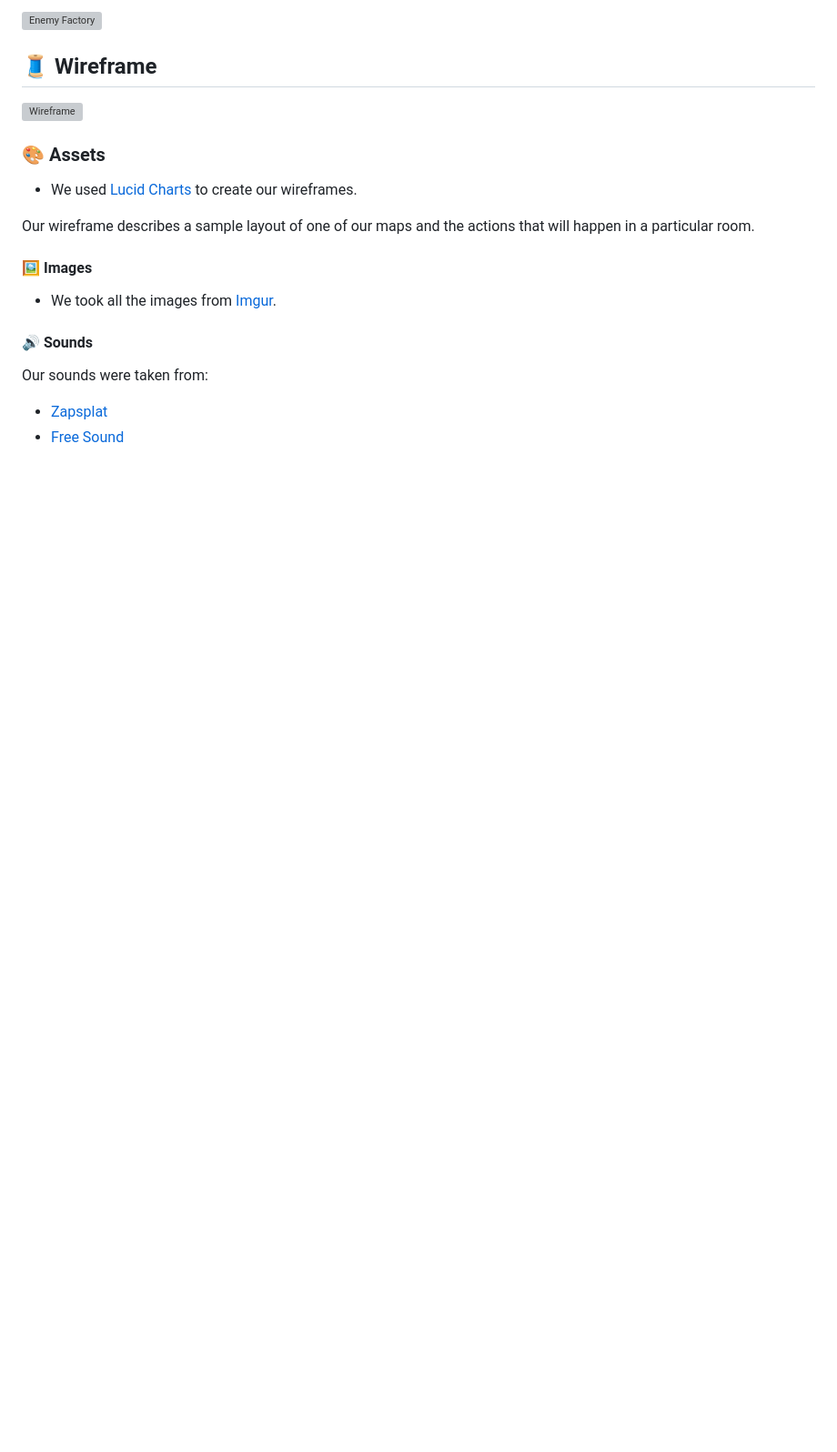
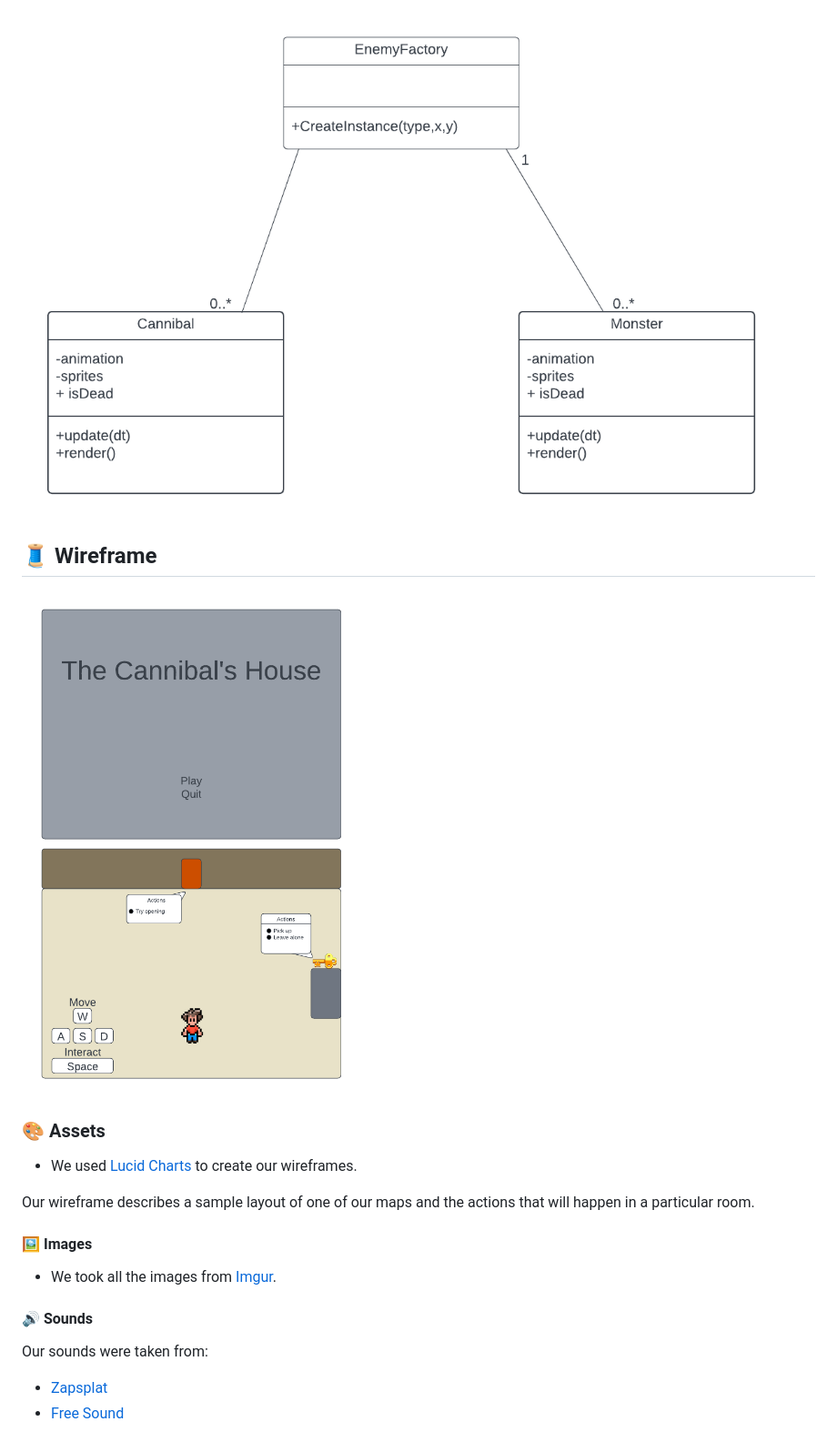
Before and after one commit to Alexander006/TheCannibalsHouse_Public, a Markdown page: README.md, the part around one of its changes. Shown at 91% size. Drawn GitHub-style; blank space fills up the shorter version; grey boxes are pictures that could not be loaded.

```diff
--- a/README.md
+++ b/README.md
@@ -60,8 +60,8 @@ damage, he can search for bandages in drawers that will partially heal the playe
 
-![Enemy Factory](./GameTemplate/assets/images/EnemyFactory.png)
+![Enemy Factory](./Game-Template/assets/images/EnemyFactory.png)
 
 ## 🧵 Wireframe
-![Wireframe](./GameTemplate/assets/images/Wireframe.png)
+![Wireframe](./Game-Template/assets/images/Wireframe.png)
 
 ### 🎨 Assets
 
```
Also changed, not shown: other parts of README.md (+5 -5 lines).
